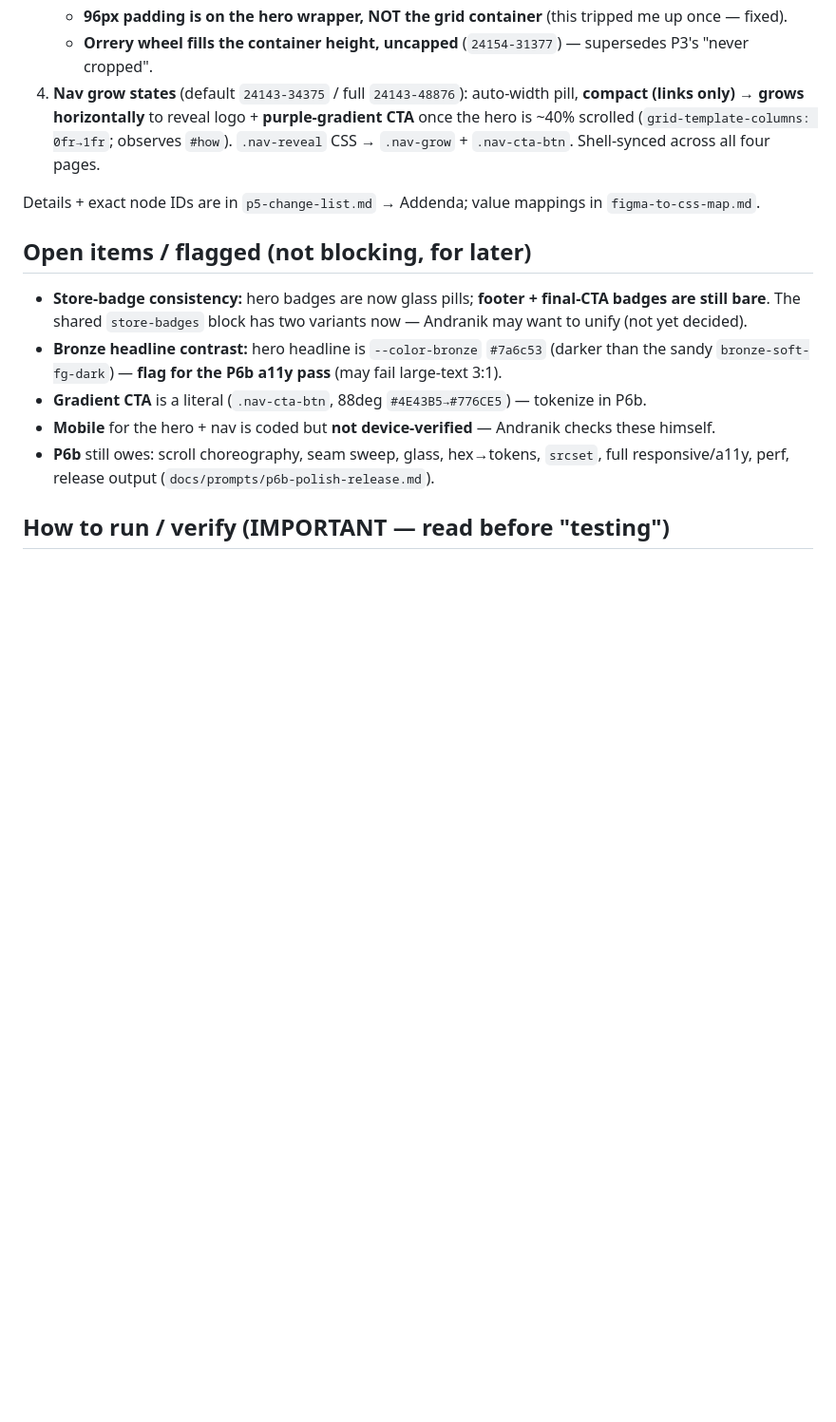
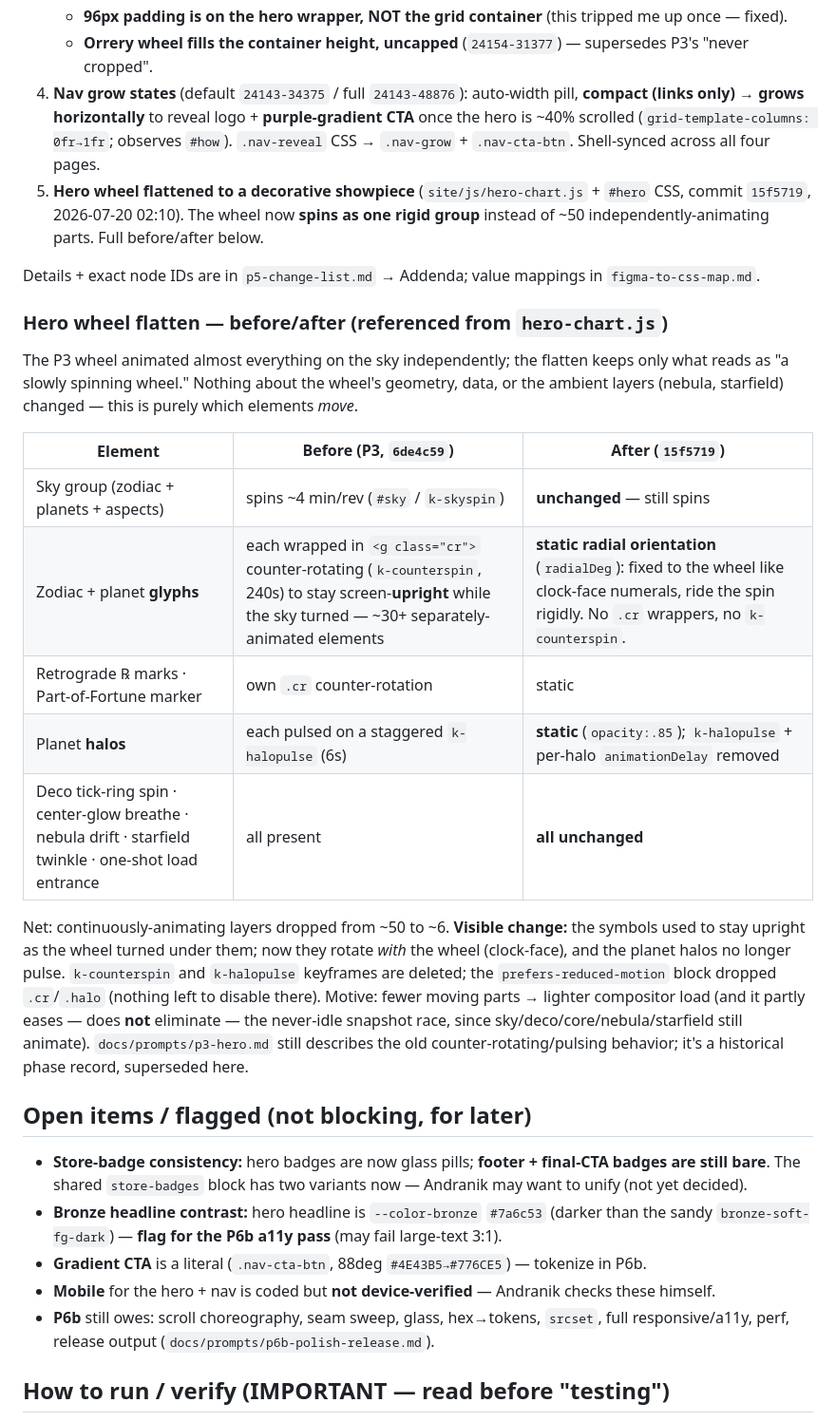
Before and after one commit to andranik1349/kairos-demo-assets, a Markdown page: docs/session-handoff.md, the part around the change. Shown at 95% size. GitHub-like rendering; blank space fills up the shorter version.

```diff
--- a/docs/session-handoff.md
+++ b/docs/session-handoff.md
@@ -18,8 +18,34 @@ The site (P0–P6a) is built and deployed on Vercel (auto-deploys on push to `ma
    - **96px padding is on the hero wrapper, NOT the grid container** (this tripped me up once — fixed).
    - **Orrery wheel fills the container height, uncapped** (`24154-31377`) — supersedes P3's "never cropped".
 4. **Nav grow states** (default `24143-34375` / full `24143-48876`): auto-width pill, **compact (links only) → grows horizontally** to reveal logo + **purple-gradient CTA** once the hero is ~40% scrolled (`grid-template-columns: 0fr→1fr`; observes `#how`). `.nav-reveal` CSS → `.nav-grow` + `.nav-cta-btn`. Shell-synced across all four pages.
+5. **Hero wheel flattened to a decorative showpiece** (`site/js/hero-chart.js` + `#hero` CSS, commit `15f5719`, 2026-07-20 02:10). The wheel now **spins as one rigid group** instead of ~50 independently-animating parts. Full before/after below.
 
 Details + exact node IDs are in `p5-change-list.md` → Addenda; value mappings in `figma-to-css-map.md`.
+
+### Hero wheel flatten — before/after (referenced from `hero-chart.js`)
+
+The P3 wheel animated almost everything on the sky independently; the flatten keeps
+only what reads as "a slowly spinning wheel." Nothing about the wheel's geometry,
+data, or the ambient layers (nebula, starfield) changed — this is purely which
+elements *move*.
+
+| Element | Before (P3, `6de4c59`) | After (`15f5719`) |
+|---|---|---|
+| Sky group (zodiac + planets + aspects) | spins ~4 min/rev (`#sky` / `k-skyspin`) | **unchanged** — still spins |
+| Zodiac + planet **glyphs** | each wrapped in `<g class="cr">` counter-rotating (`k-counterspin`, 240s) to stay screen-**upright** while the sky turned — ~30+ separately-animated elements | **static radial orientation** (`radialDeg`): fixed to the wheel like clock-face numerals, ride the spin rigidly. No `.cr` wrappers, no `k-counterspin`. |
+| Retrograde ℞ marks · Part-of-Fortune marker | own `.cr` counter-rotation | static |
+| Planet **halos** | each pulsed on a staggered `k-halopulse` (6s) | **static** (`opacity:.85`); `k-halopulse` + per-halo `animationDelay` removed |
+| Deco tick-ring spin · center-glow breathe · nebula drift · starfield twinkle · one-shot load entrance | all present | **all unchanged** |
+
+Net: continuously-animating layers dropped from ~50 to ~6. **Visible change:** the
+symbols used to stay upright as the wheel turned under them; now they rotate *with*
+the wheel (clock-face), and the planet halos no longer pulse. `k-counterspin` and
+`k-halopulse` keyframes are deleted; the `prefers-reduced-motion` block dropped
+`.cr`/`.halo` (nothing left to disable there). Motive: fewer moving parts →
+lighter compositor load (and it partly eases — does **not** eliminate — the
+never-idle snapshot race, since sky/deco/core/nebula/starfield still animate).
+`docs/prompts/p3-hero.md` still describes the old counter-rotating/pulsing
+behavior; it's a historical phase record, superseded here.
 
 ## Open items / flagged (not blocking, for later)
 
```
Also changed, not shown: docs/kairos-landing-implementation-plan.md (+1 -1 lines), docs/p5-change-list.md (+23 -0 lines).
